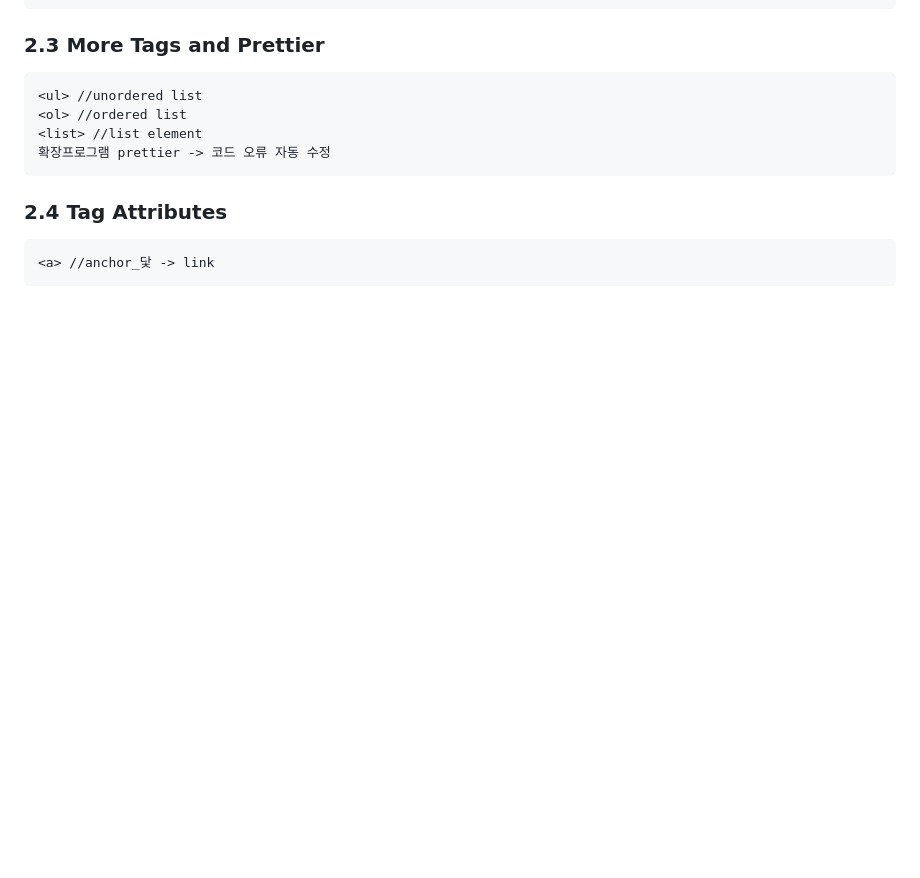
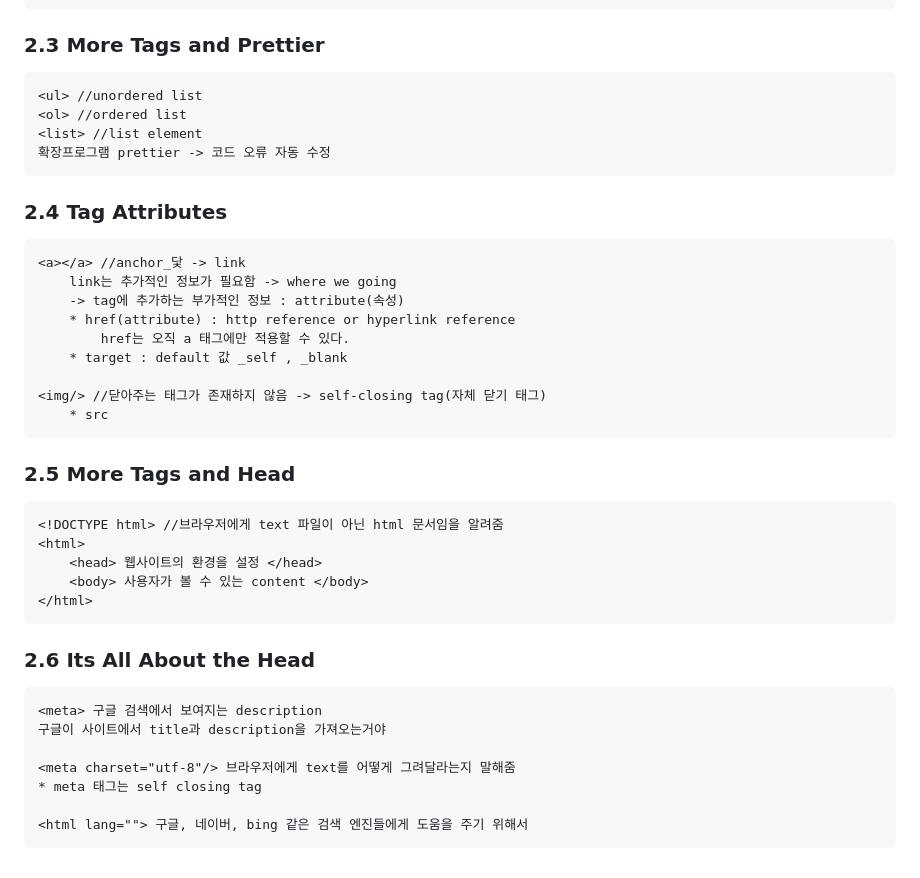
Before and after one commit to YeJinii/Kokoa-Clone, a Markdown page: Summary.md, the part around the change. Rendered like a GitHub page; blank space fills up the shorter version.

Commit message:
about the head

```diff
--- a/README.md
+++ b/Summary.md
@@ -66,4 +66,30 @@
 
 ### 2.4 Tag Attributes
 
-    <a> //anchor_닻 -> link
+    <a></a> //anchor_닻 -> link
+        link는 추가적인 정보가 필요함 -> where we going
+        -> tag에 추가하는 부가적인 정보 : attribute(속성)
+        * href(attribute) : http reference or hyperlink reference
+            href는 오직 a 태그에만 적용할 수 있다.
+        * target : default 값 _self , _blank
+
+    <img/> //닫아주는 태그가 존재하지 않음 -> self-closing tag(자체 닫기 태그)
+        * src
+
+### 2.5 More Tags and Head
+
+    <!DOCTYPE html> //브라우저에게 text 파일이 아닌 html 문서임을 알려줌
+    <html>
+        <head> 웹사이트의 환경을 설정 </head>
+        <body> 사용자가 볼 수 있는 content </body>
+    </html>
+
+### 2.6 Its All About the Head
+
+    <meta> 구글 검색에서 보여지는 description
+    구글이 사이트에서 title과 description을 가져오는거야
+
+    <meta charset="utf-8"/> 브라우저에게 text를 어떻게 그려달라는지 말해줌
+    * meta 태그는 self closing tag
+
+    <html lang=""> 구글, 네이버, bing 같은 검색 엔진들에게 도움을 주기 위해서
```
Also changed, not shown: img.png (added), 1 other file.
